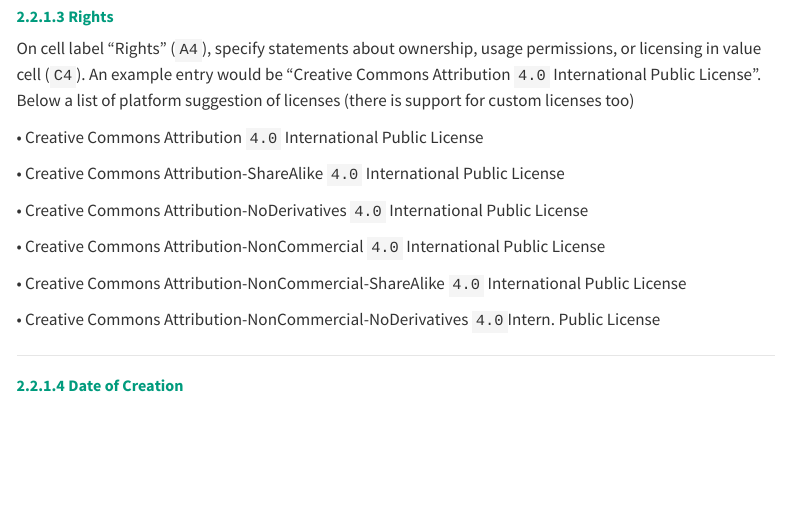
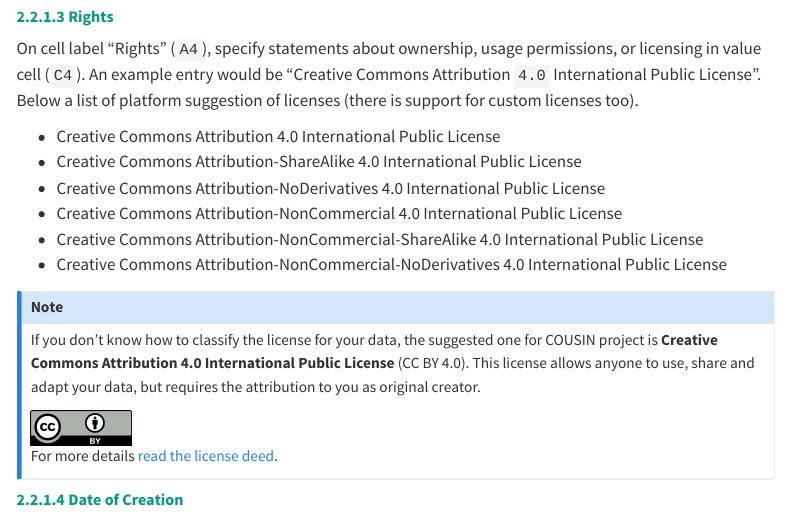
Before and after one commit to cousin-he/data-pipelines, a Quarto document (germinate/index.qmd): the page in a window 1100 px wide, from 5460 px down before the commit and from 5430 px down after it, so that both start at the same text. Rendered offline with R 4.5, knitr and Pandoc in place of Quarto, with nearby package versions; menus at the side of the page are left out.

Commit message:
Adding information about data licenses

```diff
--- a/germinate/index.qmd
+++ b/germinate/index.qmd
@@ -152,25 +152,28 @@ On cell label "Title" (`A2`), enter a distinct name for your data resource in th
 
 On cell label "Description" (`A3`), provide a summary or overview of what the resource contains in the value cell (`C3`). This can include abstracts, outlines, or free-text explanations describing the scope of the data. For instance, “Passport Data of Pea Accessions.” **The description is mandatory**.
 
----
+
 
 ##### 2.2.1.3	Rights
 
-On cell label "Rights" (`A4`), specify statements about ownership, usage permissions, or licensing in value cell (`C4`). An example entry would be “Creative Commons Attribution `4.0` International Public License  ”. Below a list of platform suggestion of licenses (there is support for custom licenses too)
+On cell label "Rights" (`A4`), specify statements about ownership, usage permissions, or licensing in value cell (`C4`). An example entry would be “Creative Commons Attribution `4.0` International Public License  ”. Below a list of platform suggestion of licenses (there is support for custom licenses too).
 
-•	Creative Commons Attribution `4.0` International Public License
+- Creative Commons Attribution 4.0 International Public License
+- Creative Commons Attribution-ShareAlike 4.0 International Public License
+- Creative Commons Attribution-NoDerivatives 4.0 International Public License
+- Creative Commons Attribution-NonCommercial 4.0 International Public License
+- Creative Commons Attribution-NonCommercial-ShareAlike 4.0 International Public License
+- Creative Commons Attribution-NonCommercial-NoDerivatives 4.0 International Public License
 
-•	Creative Commons Attribution-ShareAlike `4.0` International Public License
+::: {.callout-note}
+If you don't know how to classify the license for your data, the suggested one for COUSIN project is **Creative Commons Attribution 4.0 International Public License** (CC BY 4.0). This license allows anyone to use, share and adapt your data, but requires the attribution to you as original creator.
 
-•	Creative Commons Attribution-NoDerivatives `4.0` International Public License
+<figure><img src="cc_by.png" alt="by" border="0" width="100"></figure>
 
-•	Creative Commons Attribution-NonCommercial `4.0` International Public License
+For more details <a href="https://creativecommons.org/licenses/by/4.0/" target="_blank" rel="noopener noreferrer">read the license deed</a>.
+:::
 
-•	Creative Commons Attribution-NonCommercial-ShareAlike `4.0` International Public License
 
-•	Creative Commons Attribution-NonCommercial-NoDerivatives `4.0 `Intern. Public License
-
----
 
 ##### 2.2.1.4	Date of Creation
 On cell label "Date of creation" (`A5`), inform the date or time span when the file was created or made available in value cell (`C5`). Use standardized date formatting such as `ISO 8601 (YYYY-MM-DD)`. For example, `“2023-11-15”`.
```
Also changed, not shown: germinate/cc_by.png (added), germinate/index.qmd (12 more changed lines).
